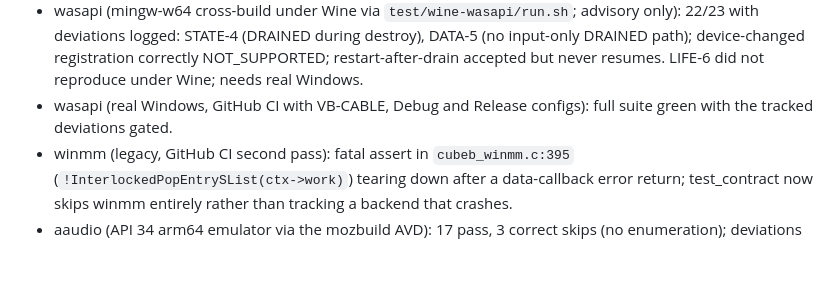
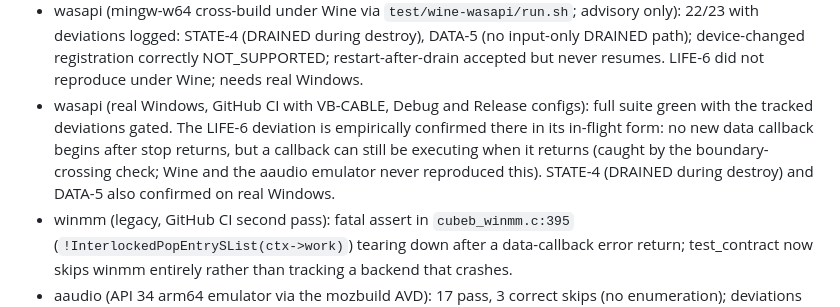
Before and after one commit to mozilla/cubeb, a Markdown page: docs/api-contract.md, the part around the change. Rendered like a GitHub page; blank space fills up the shorter version.

Commit message:
docs: Record real-Windows LIFE-6 in-flight confirmation in Annex A.
Claude-Session: https://claude.ai/code/session_01PNDdzr11AJz8iF4cJQr8wu

```diff
--- a/docs/api-contract.md
+++ b/docs/api-contract.md
@@ -622,7 +622,12 @@ Empirical results from `test_contract` (2026-07-24):
   restart-after-drain accepted but never resumes. LIFE-6 did not
   reproduce under Wine; needs real Windows.
 - wasapi (real Windows, GitHub CI with VB-CABLE, Debug and Release
-  configs): full suite green with the tracked deviations gated.
+  configs): full suite green with the tracked deviations gated. The
+  LIFE-6 deviation is empirically confirmed there in its in-flight form:
+  no new data callback begins after stop returns, but a callback can
+  still be executing when it returns (caught by the boundary-crossing
+  check; Wine and the aaudio emulator never reproduced this). STATE-4
+  (DRAINED during destroy) and DATA-5 also confirmed on real Windows.
 - winmm (legacy, GitHub CI second pass): fatal assert in
   `cubeb_winmm.c:395` (`!InterlockedPopEntrySList(ctx->work)`) tearing
   down after a data-callback error return; test_contract now skips winmm
```
